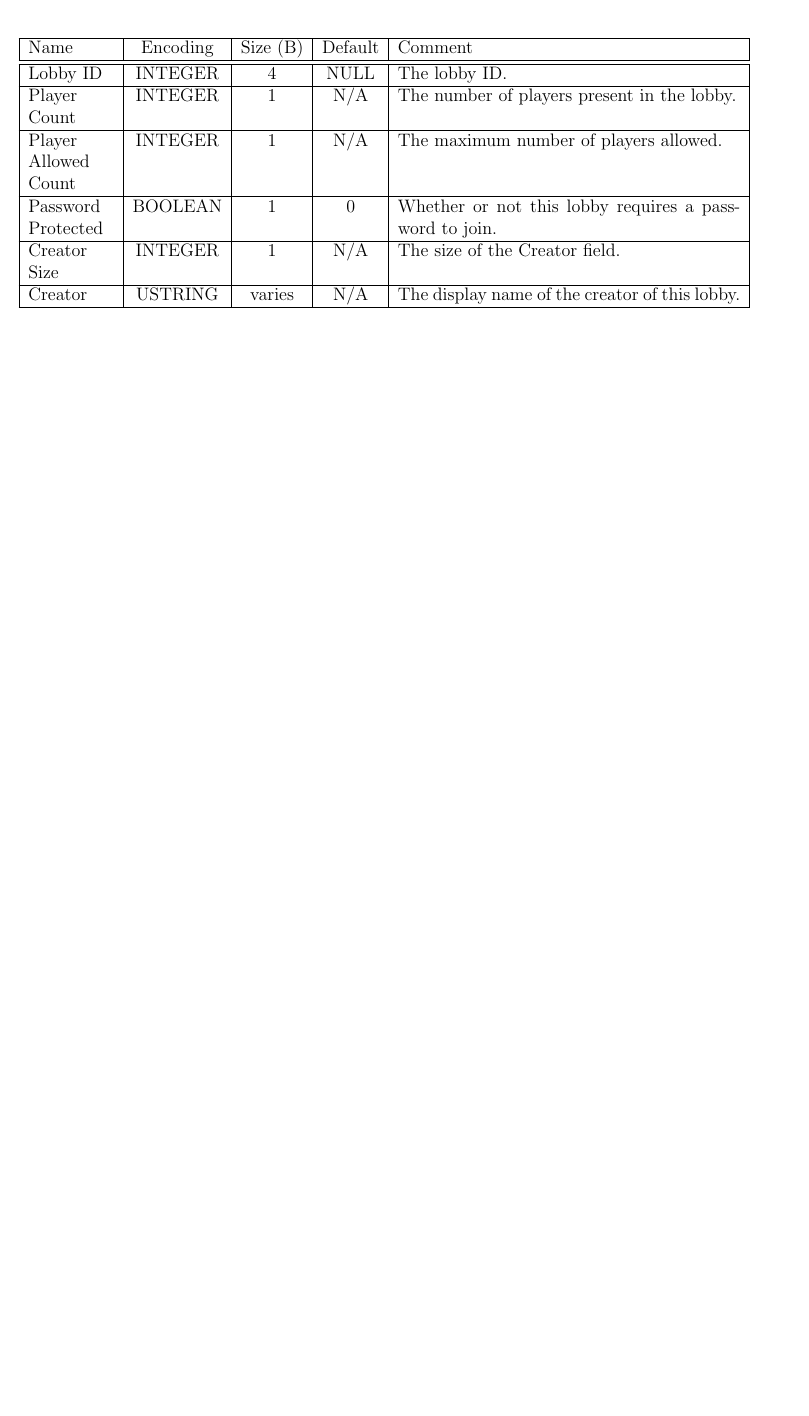
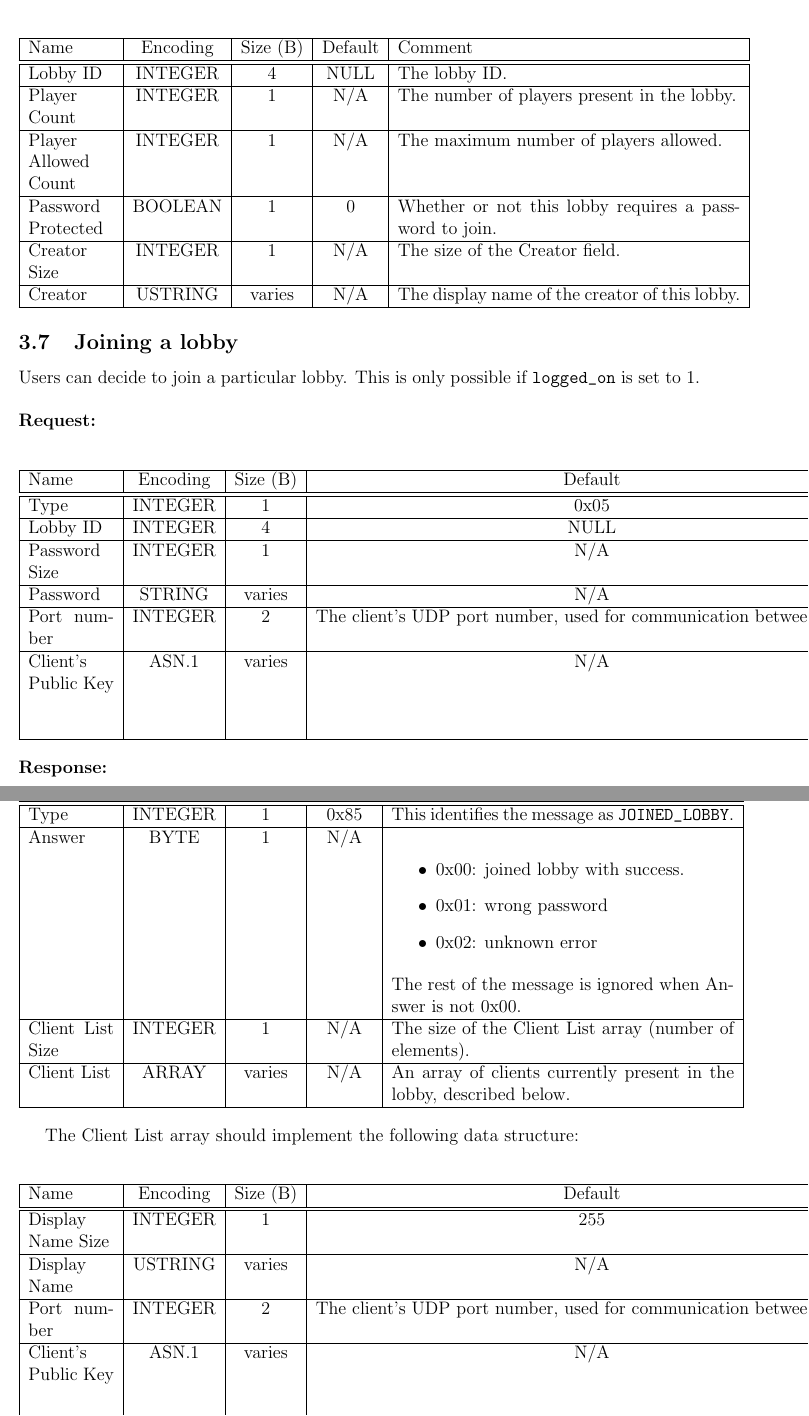
Before and after one commit to masda70/mindtris, a LaTeX document (Mindtris++/dgmt_protocol.tex): part of page 8 of 8 before the commit and two parts of pages 8 and 9 of 10 after it, the two joined at a grey line, cut so that both start at the same text, the shorter picture padded with empty space. The pictures show the PDF file Mindtris++/dgmt_protocol.pdf that the author committed with the source; the source files are stored in an older character set and shown here as Unicode.

Commit message:
DGMT protocol updated mindtris++, added some new protocol stuff

```diff
--- a/Mindtris++/dgmt_protocol.tex
+++ b/Mindtris++/dgmt_protocol.tex
@@ -45,7 +46,8 @@ We define the following data encodings:
 \item BOOLEAN: an encoding for a $bool$. Any non zero value represents $1$, while a zero value stands for $0$. If more than 1 byte is used, a $bool$ array is formed.
 \item STRING: a ASCII encoding for $ustring$, using an arbitrary number of bytes.
 \item USTRING: a UTF-8 encoding for $ustring$, using an arbitrary number of bytes.
-\item ARRAY: an encoding for an array of arbitrary data. Individual data has particular encoding, and this data is concatenated at the byte level to form an array.
+\item ARRAY: an encoding for an array of arbitrary data. Individual data has particular encoding, and this data is concatenated at the byte level to form an array. The size of an ARRAY usually refers to the number of elements present in it.
+\item ASN.1: Abstract Syntax Notation One (ASN.1) is a standard and flexible notation that describes data structures. ASN.1 is specified in \href{http://www.itu.int/rec/T-REC-X.690/}{ITU X.690}.
 \end{itemize}
 \textbf{Implementor's note}: STRING can actually be interpreted as a USTRING without any loss of data. The reason we define the former is so that we can specify the kind of information we expect to have, although this should be done at a higher level of abstraction.
 
@@ -287,12 +288,12 @@ Users might want to know the list of available lobbies. This is only possible if
     \hline
     Name & Encoding & Size (B) & Default & Comment \\  \hline \hline
     Type & INTEGER & 1 & 0x84 & This identifies the message as \verb LOBBY_LIST . \\ \hline
-    Lobby List Size & INTEGER & 1 & N/A & The size of the Lobby List array. \\ \hline
+    Lobby List Size & INTEGER & 1 & N/A & The size of the Lobby List array (number of elements). \\ \hline
     Lobby List & ARRAY & varies & N/A & An array of Lobby data, described  below. \\ \hline
   \end{tabular}
 \end{center}
 
-The Lobby List contains an array of the following data structure:
+The Lobby List contains an array with the following data structure:
 
 \begin{center}
   \begin{tabular}{|p{2cm}|c|c|c|p{8cm}|}
@@ -308,3 +309,52 @@ The Lobby List contains an array of the following data structure:
 \end{center}
 
 
+\subsection{Joining a lobby}
+
+Users can decide to join a particular lobby. This is only possible if \verb logged_on  is set to 1. \\
+
+\noindent \textbf{Request:}
+
+\begin{center}
+  \begin{tabular}{|p{2cm}|c|c|c|p{8cm}|}
+    \hline
+    Name & Encoding & Size (B) & Default & Comment \\  \hline \hline
+    Type & INTEGER & 1 & 0x05 & This identifies the message as \verb JOIN_LOBBY . \\ \hline
+    Lobby ID & INTEGER & 4 & NULL & The lobby ID. \\ \hline
+    Password Size & INTEGER & 1 & N/A & The size of the Password field.\\ \hline
+    Password & STRING & varies & N/A & The lobby's password. \\ \hline
+	Port number & INTEGER & 2 & The client's UDP port number, used for communication between peers.\\ \hline
+    Client's Public Key & ASN.1 & varies & N/A & The client's public key, used to sign peer-to-peer messages. The expected format is \href{http://www.itu.int/rec/T-REC-X.509/}{X.509: Public-key and attribute certificate frameworks}. \\ \hline
+  \end{tabular}
+\end{center}
+
+\noindent \textbf{Response:}
+
+
+\begin{center}
+  \begin{tabular}{|p{2cm}|c|c|c|p{8cm}|}
+    \hline
+    Name & Encoding & Size (B) & Default & Comment \\  \hline \hline
+    Type & INTEGER & 1 & 0x85 & This identifies the message as \verb JOINED_LOBBY . \\ \hline
+    Answer & BYTE & 1 & N/A &    \begin{itemize}    	\item 0x00: joined lobby with success.
+        \item 0x01: wrong password
+	    \item 0x02: unknown error
+	\end{itemize}
+	The rest of the message is ignored when Answer is not 0x00. \\ \hline
+    Client List Size & INTEGER & 1 & N/A & The size of the Client List array (number of elements). \\ \hline
+    Client List & ARRAY & varies & N/A & An array of clients currently present in the lobby, described below. \\ \hline
+  \end{tabular}
+\end{center}
+
+The Client List array should implement the following data structure:
+
+\begin{center}
+  \begin{tabular}{|p{2cm}|c|c|c|p{8cm}|}
+    \hline
+    Name & Encoding & Size (B) & Default & Comment \\  \hline \hline
+    Display Name Size & INTEGER & 1 & 255 & The size of the Display Name field.\\ \hline
+    Display Name & USTRING & varies & N/A & The name used by the client.\\ \hline
+	Port number & INTEGER & 2 & The client's UDP port number, used for communication between peers.\\ \hline
+    Client's Public Key & ASN.1 & varies & N/A & The client's public key, used to sign peer-to-peer messages. The expected format is \href{http://www.itu.int/rec/T-REC-X.509/}{X.509: Public-key and attribute certificate frameworks}. \\ \hline
+  \end{tabular}
+\end{center}
@@ -310,0 +370,19 @@ The Lobby List contains an array of the following data structure:
+\begin{center}
+  \begin{tabular}{|p{2cm}|c|c|c|p{8cm}|}
+    \hline
+    Name & Encoding & Size (B) & Default & Comment \\  \hline \hline
+    Type & INTEGER & 1 & 0x06 & This identifies the message as \verb START_GAME . \\ \hline
+  \end{tabular}
+\end{center}
+
+\noindent \textbf{Response:}
+
+\begin{center}
+  \begin{tabular}{|p{2cm}|c|c|c|p{8cm}|}
+    \hline
+    Name & Encoding & Size (B) & Default & Comment \\  \hline \hline
+    Type & INTEGER & 1 & 0x86 & This identifies the message as \verb GAME_STARTING. \\ \hline
+    Answer & BYTE & 1 & N/A &    \begin{itemize}
+    	\item 0x00: engaging with game start procedures.
+	\end{itemize}
+  \end{tabular}
@@ -311 +399,23 @@ The Lobby List contains an array of the following data structure:
+\begin{center}
+  \begin{tabular}{|p{2cm}|c|c|c|p{8cm}|}
+    \hline
+    Name & Encoding & Size (B) & Default & Comment \\  \hline \hline
+    Type & INTEGER & 1 & 0x87 & This identifies the message as \verb LOAD_GAME . \\ \hline
+  \end{tabular}
+\end{center}
+
+\noindent \textbf{Response:}
+
+\begin{center}
+  \begin{tabular}{|p{2cm}|c|c|c|p{8cm}|}
+    \hline
+    Name & Encoding & Size (B) & Default & Comment \\  \hline \hline
+    Type & INTEGER & 1 & 0x07 & This identifies the message as \verb READY. \\ \hline
+    Answer & BYTE & 1 & N/A &    \begin{itemize}
+\item
+	\end{itemize}
+  \end{tabular}
+\end{center}
+
+
 \end{document}
```
Also changed, not shown: Mindtris++/dgmt_protocol.pdf, Mindtris++/dgmt_protocol.tex (23 more changed lines), 4 other files.
